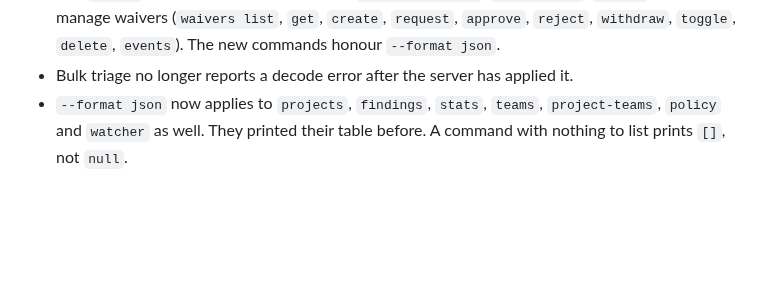
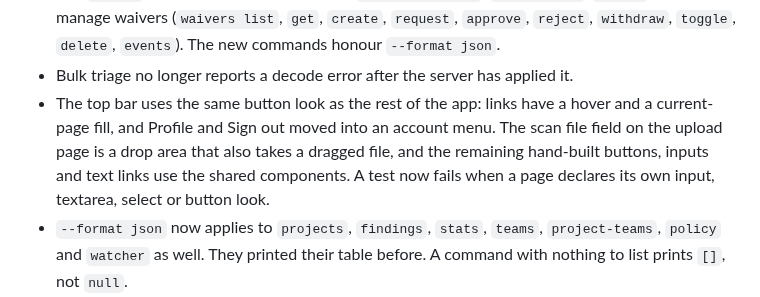
Before and after one commit to minh-tg/specht, a Markdown page: CHANGELOG.md, the part around the change. Drawn GitHub-style; blank space fills up the shorter version.

Commit message:
docs: note the top bar, drop area and shared controls in the changelog
Signed-off-by: minh-tg <github@mtruong.dev>

```diff
--- a/CHANGELOG.md
+++ b/CHANGELOG.md
@@ -83,6 +83,11 @@ releases.
   `approve`, `reject`, `withdraw`, `toggle`, `delete`, `events`). The new
   commands honour `--format json`.
 - Bulk triage no longer reports a decode error after the server has applied it.
+- The top bar uses the same button look as the rest of the app: links have a hover and a
+  current-page fill, and Profile and Sign out moved into an account menu. The scan file
+  field on the upload page is a drop area that also takes a dragged file, and the remaining
+  hand-built buttons, inputs and text links use the shared components. A test now fails
+  when a page declares its own input, textarea, select or button look.
 - `--format json` now applies to `projects`, `findings`, `stats`, `teams`, `project-teams`,
   `policy` and `watcher` as well. They printed their table before. A command with nothing
   to list prints `[]`, not `null`.
```
